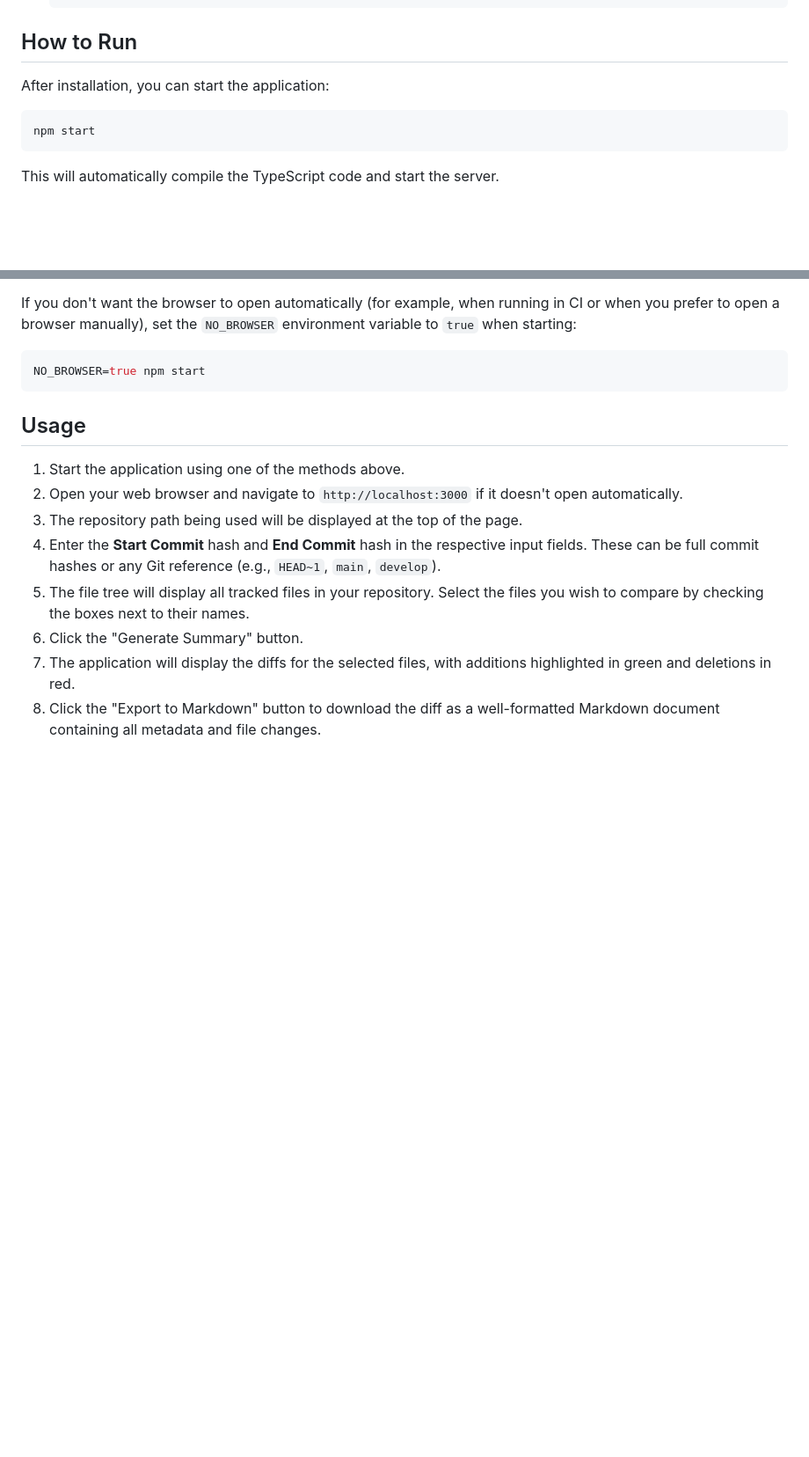
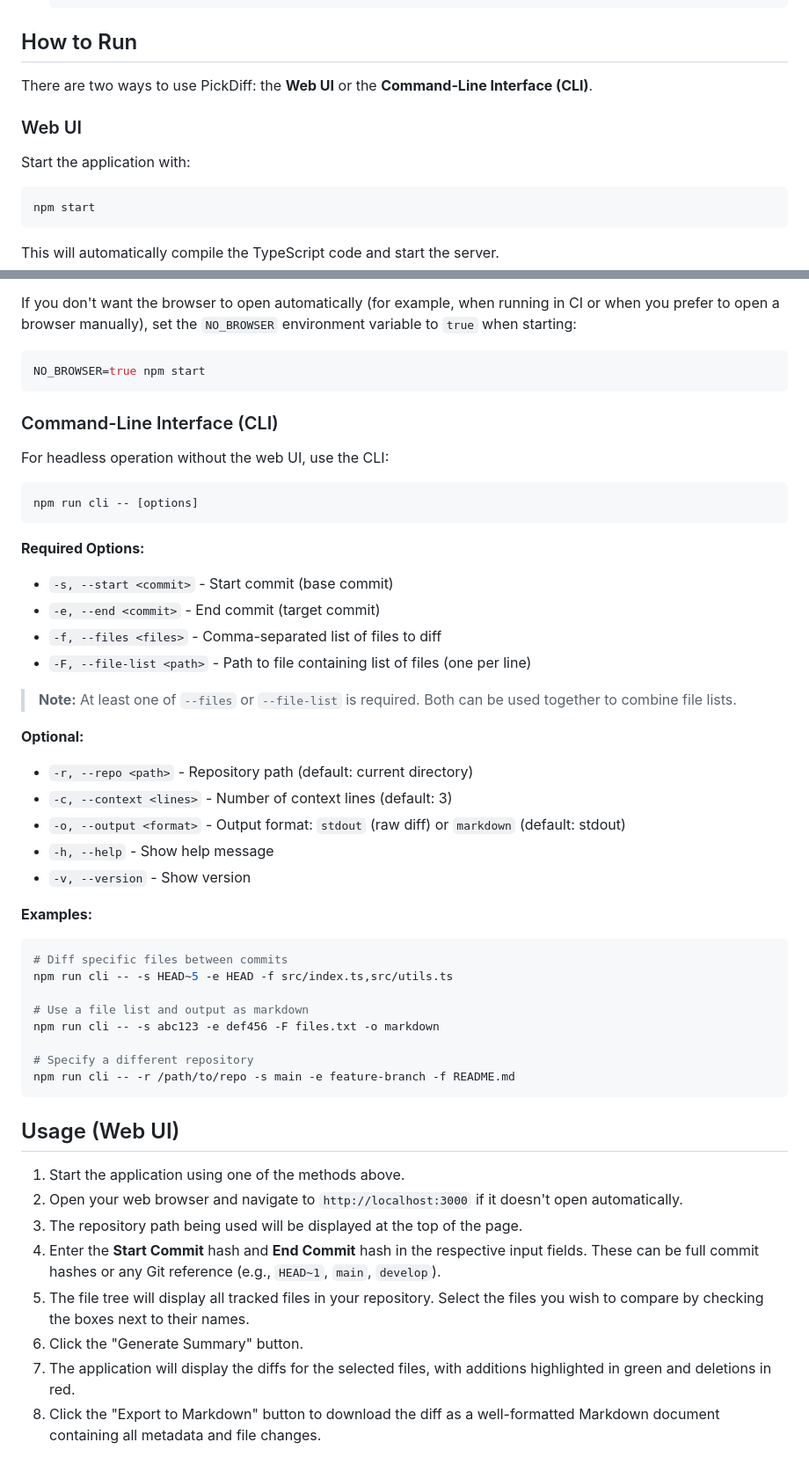
Before and after one commit to tylermilner/pickdiff, a Markdown page: README.md, 2 parts joined by grey strips. Shown at 88% size. GitHub-like rendering; blank space fills up the shorter version.

Commit message:
docs: Add CLI documentation to README and CONTRIBUTING
Co-authored-by: tylermilner <1720304+tylermilner@users.noreply.github.com>

````diff
--- a/README.md
+++ b/README.md
@@ -40,7 +40,11 @@ To get this application running on your local machine, follow these steps:
 
 ## How to Run
 
-After installation, you can start the application:
+There are two ways to use PickDiff: the **Web UI** or the **Command-Line Interface (CLI)**.
+
+### Web UI
+
+Start the application with:
 
 ```bash
 npm start
@@ -64,7 +68,43 @@ variable to `true` when starting:
 NO_BROWSER=true npm start
 ```
 
-## Usage
+### Command-Line Interface (CLI)
+
+For headless operation without the web UI, use the CLI:
+
+```bash
+npm run cli -- [options]
+```
+
+**Required Options:**
+- `-s, --start <commit>` - Start commit (base commit)
+- `-e, --end <commit>` - End commit (target commit)
+- `-f, --files <files>` - Comma-separated list of files to diff
+- `-F, --file-list <path>` - Path to file containing list of files (one per line)
+
+> **Note:** At least one of `--files` or `--file-list` is required. Both can be used together to combine file lists.
+
+**Optional:**
+- `-r, --repo <path>` - Repository path (default: current directory)
+- `-c, --context <lines>` - Number of context lines (default: 3)
+- `-o, --output <format>` - Output format: `stdout` (raw diff) or `markdown` (default: stdout)
+- `-h, --help` - Show help message
+- `-v, --version` - Show version
+
+**Examples:**
+
+```bash
+# Diff specific files between commits
+npm run cli -- -s HEAD~5 -e HEAD -f src/index.ts,src/utils.ts
+
+# Use a file list and output as markdown
+npm run cli -- -s abc123 -e def456 -F files.txt -o markdown
+
+# Specify a different repository
+npm run cli -- -r /path/to/repo -s main -e feature-branch -f README.md
+```
+
+## Usage (Web UI)
 
 1.  Start the application using one of the methods above.
 2.  Open your web browser and navigate to `http://localhost:3000` if it doesn't open automatically.
````
Also changed, not shown: CONTRIBUTING.md (+3 -1 lines).
